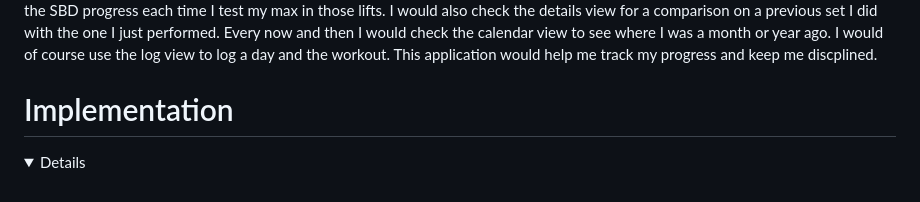
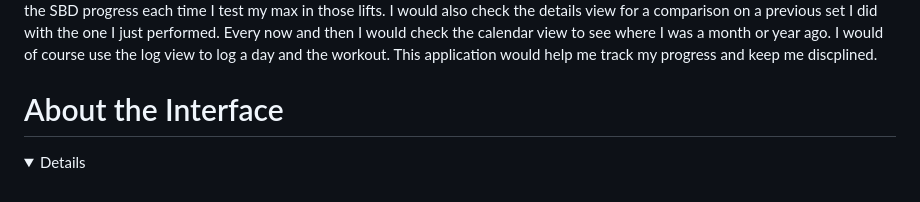
Before and after one commit to JosephAFerguson/UserInterface, a Markdown page: readmes/Project1_README.md, the part around the change. Drawn GitHub-style; folded sections open.

Commit message:
Update Project1_README.md3

```diff
--- a/readmes/Project1_README.md
+++ b/readmes/Project1_README.md
@@ -113,6 +113,6 @@ Here is my documentation of my work on project 1.
  My user will be a copy of me. I already journal my workouts, so an application like this would benefit me a lot. For physical characteristics, my bodyweight is 170, and my total is hovering around 950 right now. I get at least 100 grams of protein per day. I tend to stick to SBD lifts and accessories in the 3-5 sets range and 5-9 rep range. The copy of me that uses the application will check the SBD progress each time I test my max in those lifts. I would also check the details view for a comparison on a previous set I did with the one I just performed. Every now and then I would check the calendar view to see where I was a month or year ago. I would of course use the log view to log a day and the workout. This application would help me track my progress and keep me discplined.
 </details>
 
-# Implementation
+# About the Interface
 
 <details></details>
```
